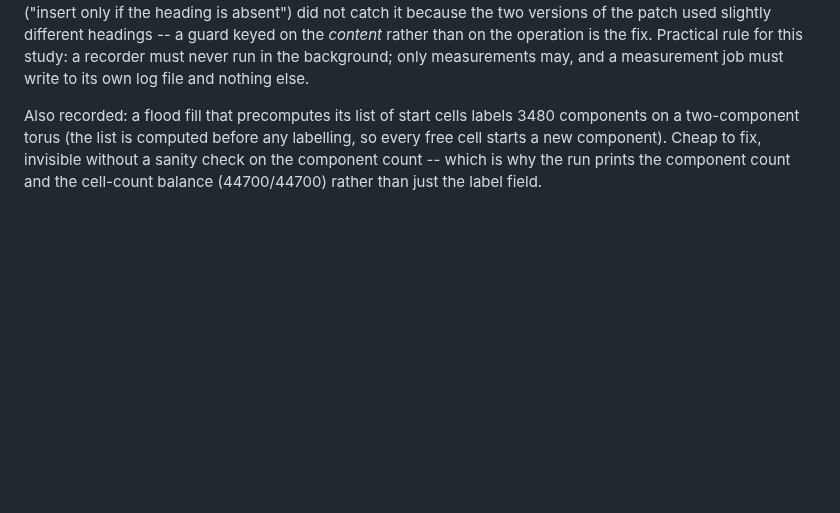
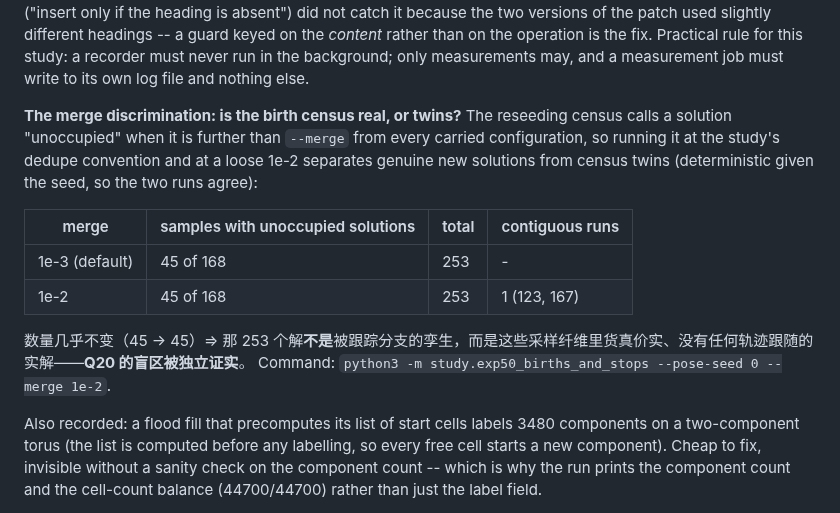
Before and after one commit to yangliangzhu/py_robot_library, a Markdown page: study/NOTES.md, the part around the change. Rendered like a GitHub page; blank space fills up the shorter version.

Commit message:
study: the birth census against the merge discrimination -- do the unoccupied solutions survive a tenfold looser tolerance?

```diff
--- a/study/NOTES.md
+++ b/study/NOTES.md
@@ -1286,6 +1286,19 @@ the *content* rather than on the operation is the fix.  Practical rule for this
 must never run in the background; only measurements may, and a measurement job must write to its own
 log file and nothing else.
 
+
+**The merge discrimination: is the birth census real, or twins?**  The reseeding census calls a
+solution "unoccupied" when it is further than ``--merge`` from every carried configuration, so
+running it at the study's dedupe convention and at a loose 1e-2 separates genuine new solutions from
+census twins (deterministic given the seed, so the two runs agree):
+
+| merge | samples with unoccupied solutions | total | contiguous runs |
+|---|---|---|---|
+| 1e-3 (default) | 45 of 168 | 253 | - |
+| 1e-2 | 45 of 168 | 253 | 1 (123, 167) |
+
+数量几乎不变（45 -> 45）⇒ 那 253 个解**不是**被跟踪分支的孪生，而是这些采样纤维里货真价实、没有任何轨迹跟随的实解——**Q20 的盲区被独立证实**。  Command: ``python3 -m study.exp50_births_and_stops --pose-seed 0 --merge 1e-2``.
+
 Also recorded: a flood fill that precomputes its list of start cells labels 3480 components on a
 two-component torus (the list is computed before any labelling, so every free cell starts a new
 component). Cheap to fix, invisible without a sanity check on the component count -- which is why
```
